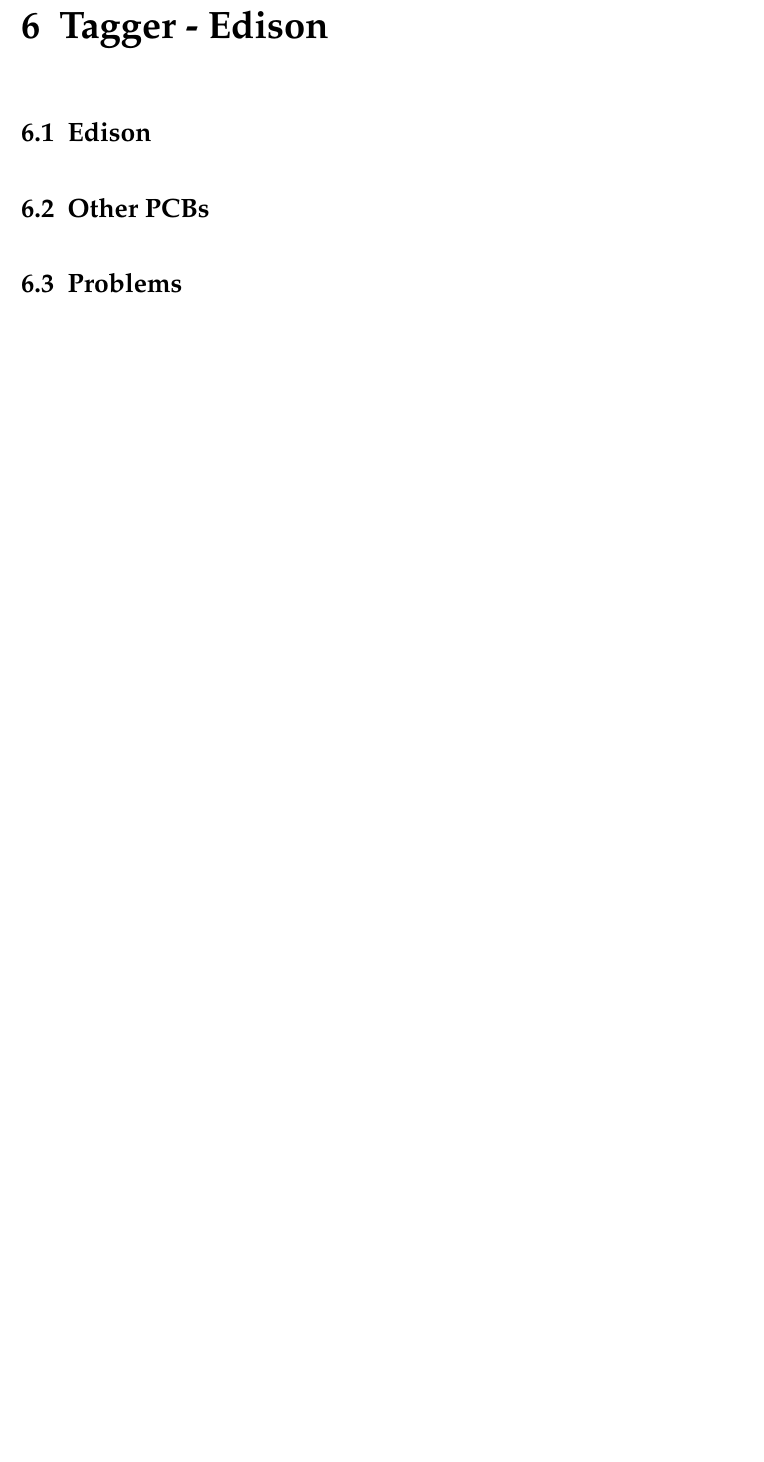
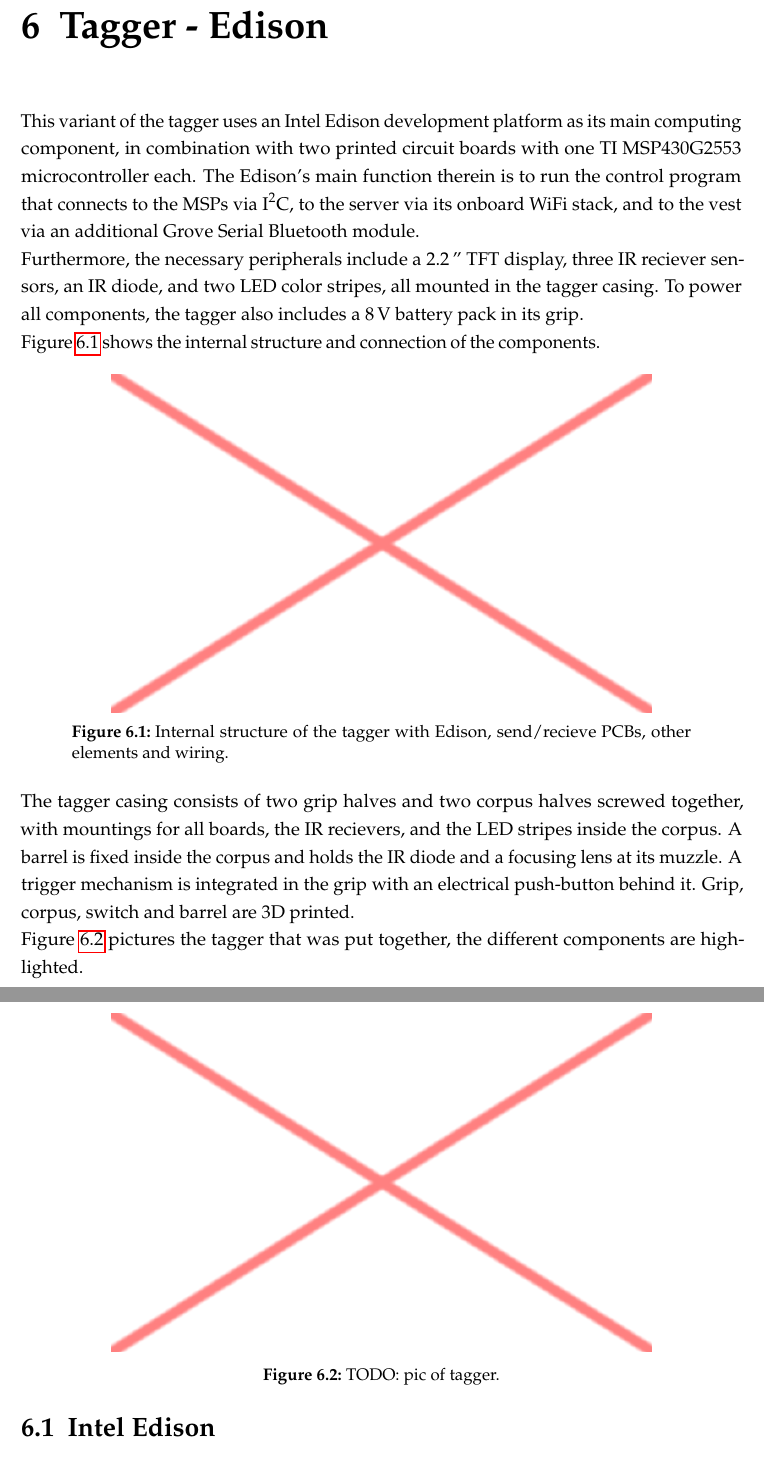
Before and after one commit to sboettcher/lasertag, a LaTeX document (report/Project Report - LaserTag.tex, which reads report/TaggerEdison.tex, report/settings.tex): part of page 8 of 10 before the commit and two parts of pages 8 and 9 of 11 after it, the two joined at a grey line, cut so that both start at the same text, the shorter picture padded with empty space. Compiled offline with pdfLaTeX; an older LaTeX class or package is replaced by its successor.

Commit message:
started with edison tagger section; some corrections; placeholder pic; added tex stuff to gitignores

```diff
--- a/report/TaggerEdison.tex
+++ b/report/TaggerEdison.tex
@@ -1,9 +1,25 @@
 % --------------------------------------------------
 % --------------------------------------------------
 \chapter{Tagger - Edison}
+This variant of the tagger uses an Intel Edison development platform as its main computing component, in combination with two printed circuit boards with one TI MSP430G2553 microcontroller each. The Edison's main function therein is to run the control program that connects to the MSPs via $\text{I}^2\text{C}$, to the server via its onboard WiFi stack, and to the vest via an additional Grove Serial Bluetooth module.\\
+Furthermore, the necessary peripherals include a \US{2.2}{\inch} TFT display, three IR reciever sensors, an IR diode, and two LED color stripes, all mounted in the tagger casing. To power all components, the tagger also includes a \SI{8}{\volt} battery pack in its grip.\\
+\figref{fig:tag_ed_structure} shows the internal structure and connection of the components.
 
-\section{Edison}
+\begin{figure}[h!]
+\centering
+\includegraphics[width=0.75\textwidth]{images/placeholder.png}\\
+\caption[Edison Tagger Structure]{Internal structure of the tagger with Edison, send/recieve PCBs, other elements and wiring.}
+\label{fig:tag_ed_structure}
+\end{figure}
 
-\section{Other PCBs}
+The tagger casing consists of two grip halves and two corpus halves screwed together, with mountings for all boards, the IR recievers, and the LED stripes inside the corpus. A barrel is fixed inside the corpus and holds the IR diode and a focusing lens at its muzzle. A trigger mechanism is integrated in the grip with an electrical push-button behind it. Grip, corpus, switch and barrel are 3D printed.\\
+\figref{fig:tag_ed_pic} pictures the tagger that was put together, the different components are highlighted.
 
-\section{Problems}
+\begin{figure}[h!]
+\centering
+\includegraphics[width=0.75\textwidth]{images/placeholder.png}\\
+\caption[Edison Tagger]{TODO: pic of tagger.}
+\label{fig:tag_ed_pic}
+\end{figure}
+
+\section{Intel Edison}
--- a/report/settings.tex
+++ b/report/settings.tex
@@ -47,7 +47,10 @@
 \usepackage{tabularx} % Für Tabellen mit vorgegeben Größen
 \usepackage{array}
 \usepackage{framed} % Für Boxen
-
+\usepackage{siunitx}
+\let\DeclareUSUnit\DeclareSIUnit
+\let\US\SI
+\DeclareUSUnit\inch{\textquotedbl}
 
 \setcounter{secnumdepth}{3}
 \setcounter{tocdepth}{3}
@@ -166,3 +169,8 @@
     \end{center}
   \end{figure}
 }
+
+\newcommand\figref[1]{Figure~{\ref{#1}}}
+\newcommand\tabref[1]{Table~{\ref{#1}}}
+\newcommand\secref[1]{Section~{\ref{#1}}}
+\newcommand\eqnref[1]{Equation~{\eqref{#1}}}
```
Also changed, not shown: report/Project Report - LaserTag.tex (+2 -2 lines), report/Project Report - LaserTag.pdf (added), report/images/placeholder.png (added), report/TaggerEdison.tex (6 more changed lines), 1 other file.
